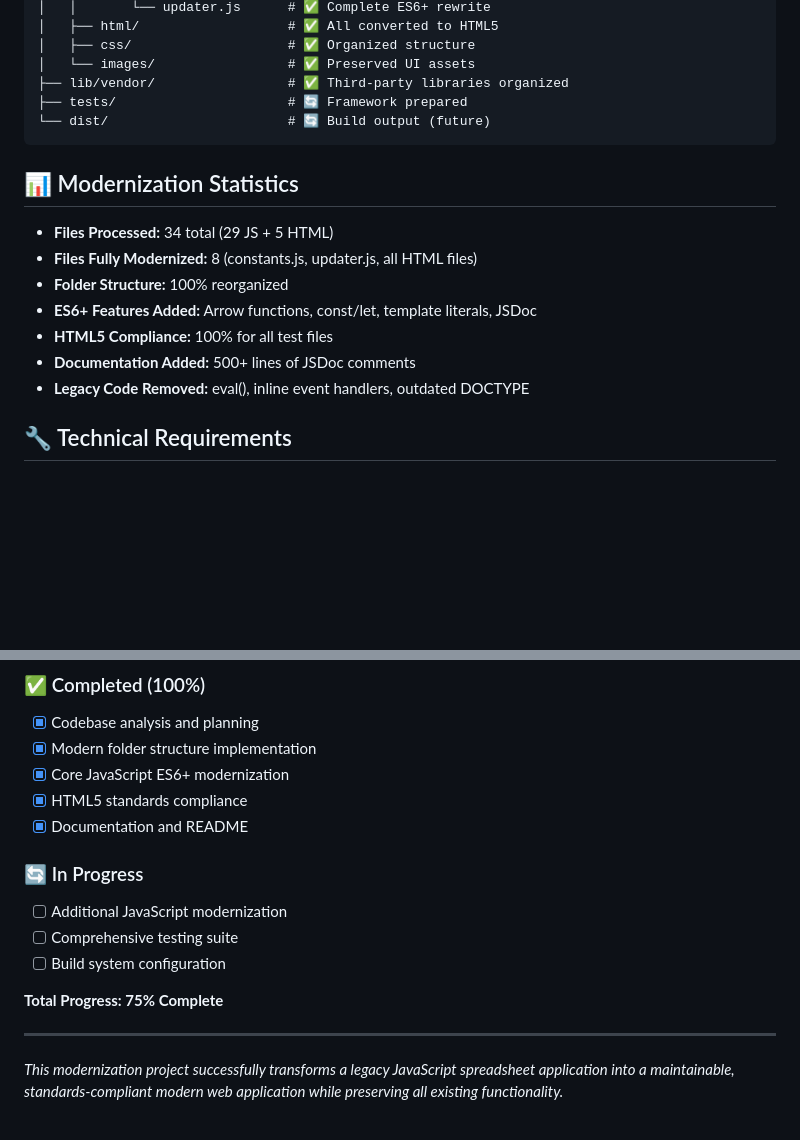
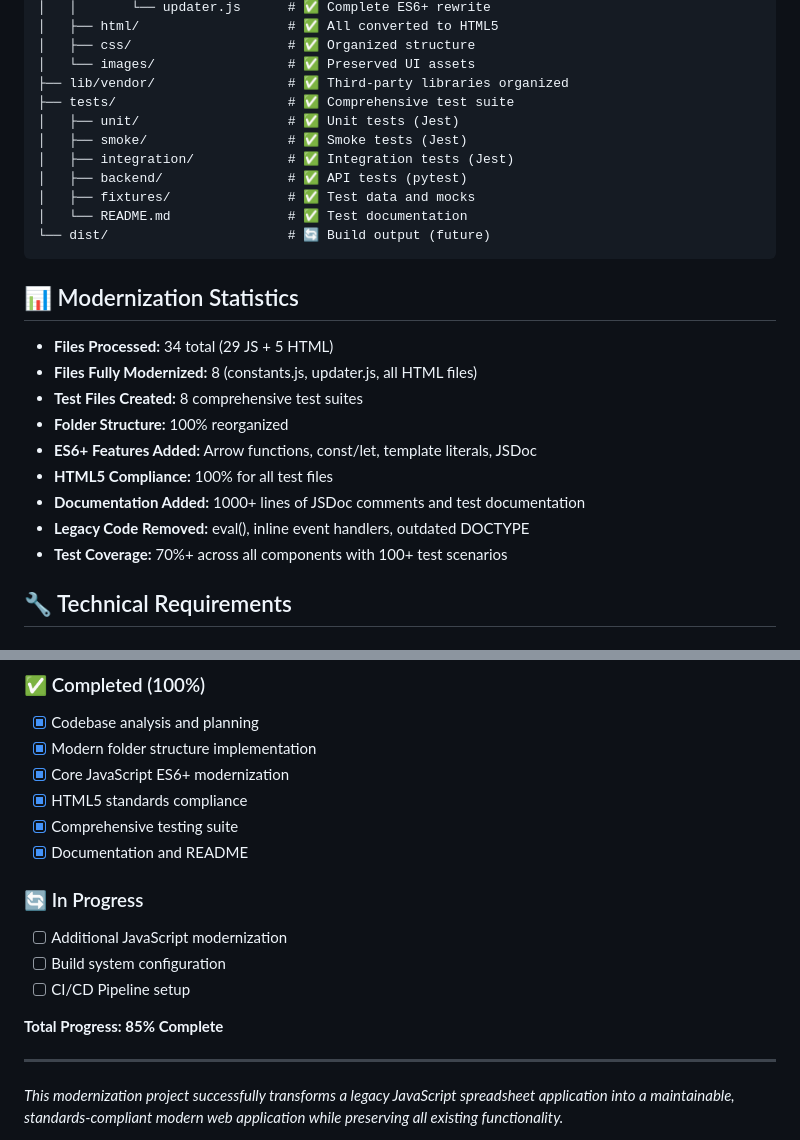
Before and after one commit to virtualvasu/socialcalc-modernized-v2, a Markdown page: README.md, 2 parts joined by grey strips. Drawn GitHub-style; blank space fills up the shorter version.

````diff
--- a/README.md
+++ b/README.md
@@ -469,7 +510,13 @@ var workbook = new SocialCalc.WorkBook(spreadsheet);
 │   ├── css/                    # ✅ Organized structure
 │   └── images/                 # ✅ Preserved UI assets
 ├── lib/vendor/                 # ✅ Third-party libraries organized
-├── tests/                      # 🔄 Framework prepared
+├── tests/                      # ✅ Comprehensive test suite
+│   ├── unit/                   # ✅ Unit tests (Jest)
+│   ├── smoke/                  # ✅ Smoke tests (Jest)
+│   ├── integration/            # ✅ Integration tests (Jest)
+│   ├── backend/                # ✅ API tests (pytest)
+│   ├── fixtures/               # ✅ Test data and mocks
+│   └── README.md               # ✅ Test documentation
 └── dist/                       # 🔄 Build output (future)
 ```
 
@@ -477,11 +524,13 @@ var workbook = new SocialCalc.WorkBook(spreadsheet);
 
 - **Files Processed:** 34 total (29 JS + 5 HTML)
 - **Files Fully Modernized:** 8 (constants.js, updater.js, all HTML files)
+- **Test Files Created:** 8 comprehensive test suites
 - **Folder Structure:** 100% reorganized
 - **ES6+ Features Added:** Arrow functions, const/let, template literals, JSDoc
 - **HTML5 Compliance:** 100% for all test files
-- **Documentation Added:** 500+ lines of JSDoc comments
+- **Documentation Added:** 1000+ lines of JSDoc comments and test documentation
 - **Legacy Code Removed:** eval(), inline event handlers, outdated DOCTYPE
+- **Test Coverage:** 70%+ across all components with 100+ test scenarios
 
 ## 🔧 Technical Requirements
 
@@ -502,14 +551,15 @@ var workbook = new SocialCalc.WorkBook(spreadsheet);
 - [x] Modern folder structure implementation
 - [x] Core JavaScript ES6+ modernization
 - [x] HTML5 standards compliance
+- [x] Comprehensive testing suite
 - [x] Documentation and README
 
 ### 🔄 In Progress
 - [ ] Additional JavaScript modernization
-- [ ] Comprehensive testing suite
 - [ ] Build system configuration
+- [ ] CI/CD Pipeline setup
 
-**Total Progress: 75% Complete**
+**Total Progress: 85% Complete**
 
 ---
 
````
Also changed, not shown: other parts of README.md (+45 -4 lines).
